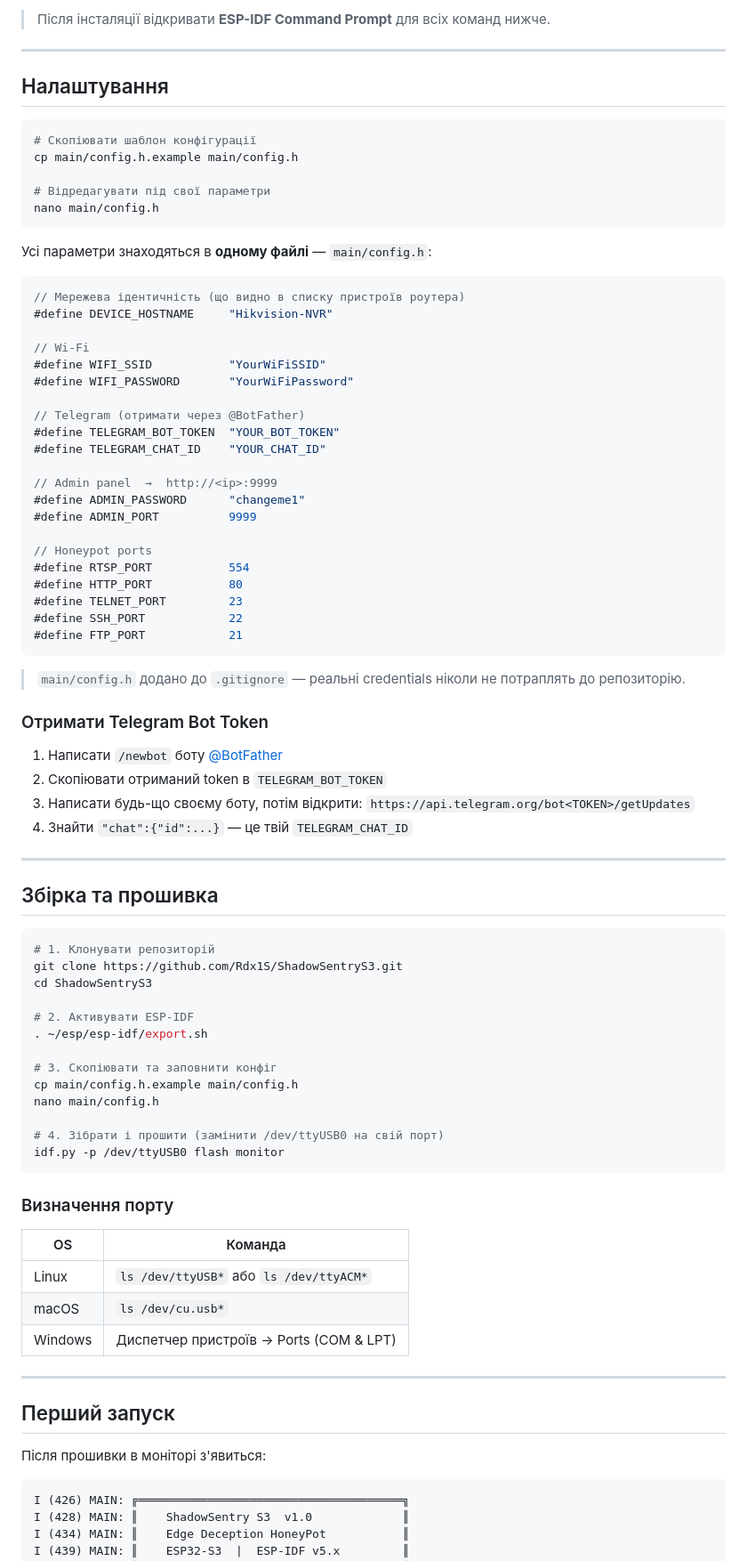
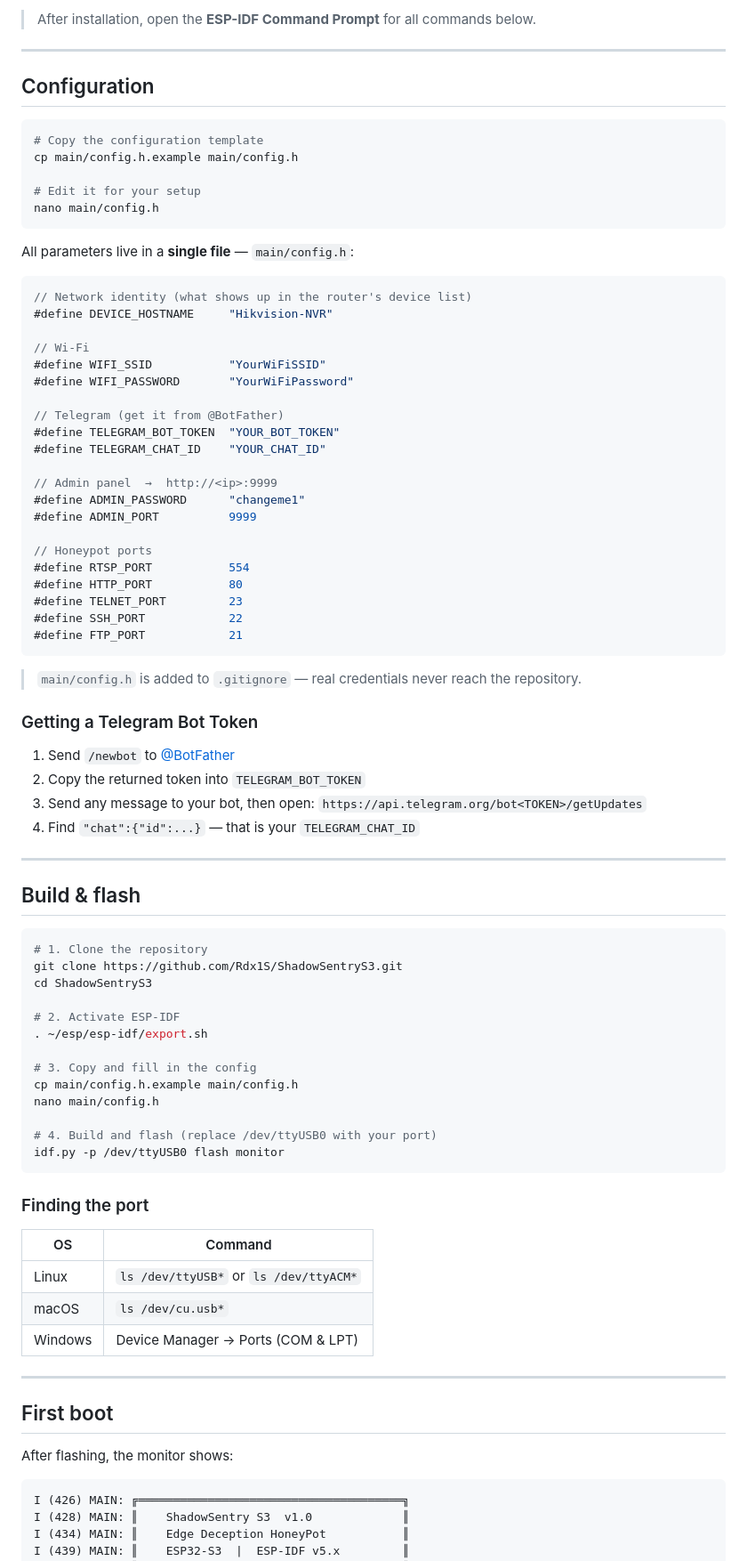
Before and after one commit to Rdx1S/ShadowSentryS3, a Markdown page: README.md, the part around one of its changes. Shown at 89% size. Drawn GitHub-style.

````diff
--- a/README.md
+++ b/README.md
@@ -90,29 +92,29 @@ git checkout v5.2.1
 
-> Після інсталяції відкривати **ESP-IDF Command Prompt** для всіх команд нижче.
+> After installation, open the **ESP-IDF Command Prompt** for all commands below.
 
 ---
 
-## Налаштування
+## Configuration
 
 ```bash
-# Скопіювати шаблон конфігурації
+# Copy the configuration template
 cp main/config.h.example main/config.h
 
-# Відредагувати під свої параметри
+# Edit it for your setup
 nano main/config.h
 ```
 
-Усі параметри знаходяться в **одному файлі** — `main/config.h`:
+All parameters live in a **single file** — `main/config.h`:
 
 ```c
-// Мережева ідентичність (що видно в списку пристроїв роутера)
+// Network identity (what shows up in the router's device list)
 #define DEVICE_HOSTNAME     "Hikvision-NVR"
 
 // Wi-Fi
 #define WIFI_SSID           "YourWiFiSSID"
 #define WIFI_PASSWORD       "YourWiFiPassword"
 
-// Telegram (отримати через @BotFather)
+// Telegram (get it from @BotFather)
 #define TELEGRAM_BOT_TOKEN  "YOUR_BOT_TOKEN"
 #define TELEGRAM_CHAT_ID    "YOUR_CHAT_ID"
 
@@ -128,49 +130,49 @@ nano main/config.h
 #define FTP_PORT            21
 ```
 
-> `main/config.h` додано до `.gitignore` — реальні credentials ніколи не потраплять до репозиторію.
+> `main/config.h` is added to `.gitignore` — real credentials never reach the repository.
 
-### Отримати Telegram Bot Token
+### Getting a Telegram Bot Token
 
-1. Написати `/newbot` боту [@BotFather](https://t.me/BotFather)
-2. Скопіювати отриманий token в `TELEGRAM_BOT_TOKEN`
-3. Написати будь-що своєму боту, потім відкрити:
+1. Send `/newbot` to [@BotFather](https://t.me/BotFather)
+2. Copy the returned token into `TELEGRAM_BOT_TOKEN`
+3. Send any message to your bot, then open:
    `https://api.telegram.org/bot<TOKEN>/getUpdates`
-4. Знайти `"chat":{"id":...}` — це твій `TELEGRAM_CHAT_ID`
+4. Find `"chat":{"id":...}` — that is your `TELEGRAM_CHAT_ID`
 
 ---
 
-## Збірка та прошивка
+## Build & flash
 
 ```bash
-# 1. Клонувати репозиторій
+# 1. Clone the repository
 git clone https://github.com/Rdx1S/ShadowSentryS3.git
 cd ShadowSentryS3
 
-# 2. Активувати ESP-IDF
+# 2. Activate ESP-IDF
 . ~/esp/esp-idf/export.sh
 
-# 3. Скопіювати та заповнити конфіг
+# 3. Copy and fill in the config
 cp main/config.h.example main/config.h
 nano main/config.h
 
-# 4. Зібрати і прошити (замінити /dev/ttyUSB0 на свій порт)
+# 4. Build and flash (replace /dev/ttyUSB0 with your port)
 idf.py -p /dev/ttyUSB0 flash monitor
 ```
 
-### Визначення порту
+### Finding the port
 
-| OS | Команда |
+| OS | Command |
 |----|---------|
-| Linux | `ls /dev/ttyUSB*` або `ls /dev/ttyACM*` |
+| Linux | `ls /dev/ttyUSB*` or `ls /dev/ttyACM*` |
 | macOS | `ls /dev/cu.usb*` |
-| Windows | Диспетчер пристроїв → Ports (COM & LPT) |
+| Windows | Device Manager → Ports (COM & LPT) |
 
 ---
 
-## Перший запуск
+## First boot
 
-Після прошивки в моніторі з'явиться:
+After flashing, the monitor shows:
 
 ```
 I (426) MAIN: ╔══════════════════════════════════════╗
````
Also changed, not shown: other parts of README.md (+80 -78 lines), README.uk.md (added, +322 -0 lines).
